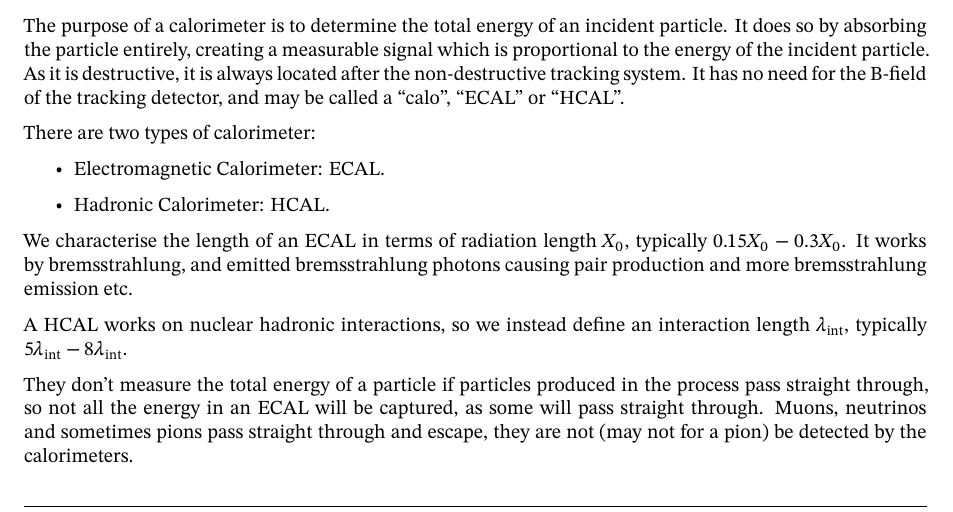
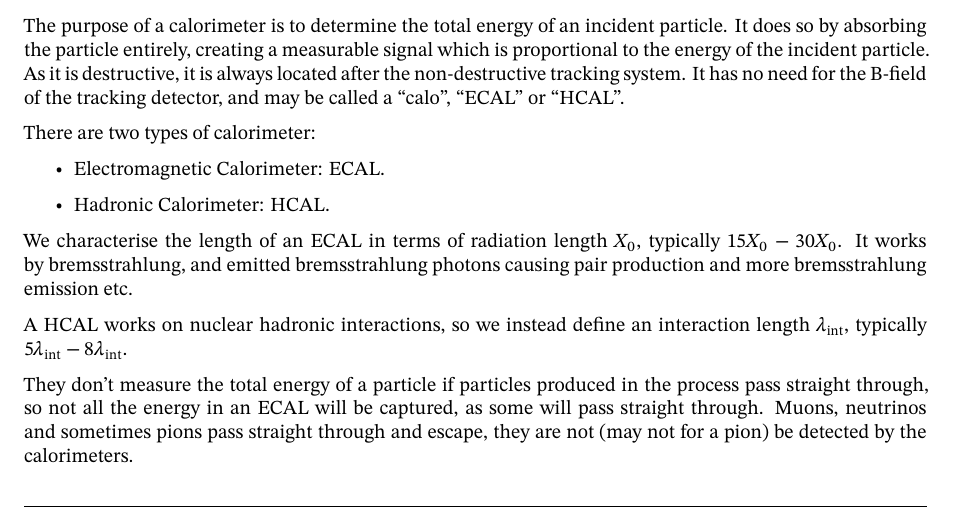
Before and after one commit to ashstewart7/university, a LaTeX thesis (source_notes/Year 1 Semester 2/Introduction to Particle Physics and Cosmology/main.tex, which reads source_notes/Year 1 Semester 2/Introduction to Particle Physics and Cosmology/lec_05.tex): part of page 20 of 29, cut so that both start at the same text. Compiled offline with XeLaTeX.

Commit message:
PPC Fix again

```diff
--- a/source_notes/Year 1 Semester 2/Introduction to Particle Physics and Cosmology/lec_05.tex
+++ b/source_notes/Year 1 Semester 2/Introduction to Particle Physics and Cosmology/lec_05.tex
@@ -44,7 +44,7 @@ There are two types of calorimeter:
     \item Hadronic Calorimeter: HCAL.
 \end{itemize}
 
-We characterise the length of an ECAL in terms of radiation length $X_0$, typically $0.15X_0 - 0.3X_0$. It works by bremsstrahlung, and emitted bremsstrahlung photons causing pair production and more bremsstrahlung emission etc.
+We characterise the length of an ECAL in terms of radiation length $X_0$, typically $15X_0 - 30X_0$. It works by bremsstrahlung, and emitted bremsstrahlung photons causing pair production and more bremsstrahlung emission etc.
 
 A HCAL works on nuclear hadronic interactions, so we instead define an interaction length $\lambda_\text{int}$, typically $5 \lambda_\text{int} - 8 \lambda_\text{int}$.
 
```
